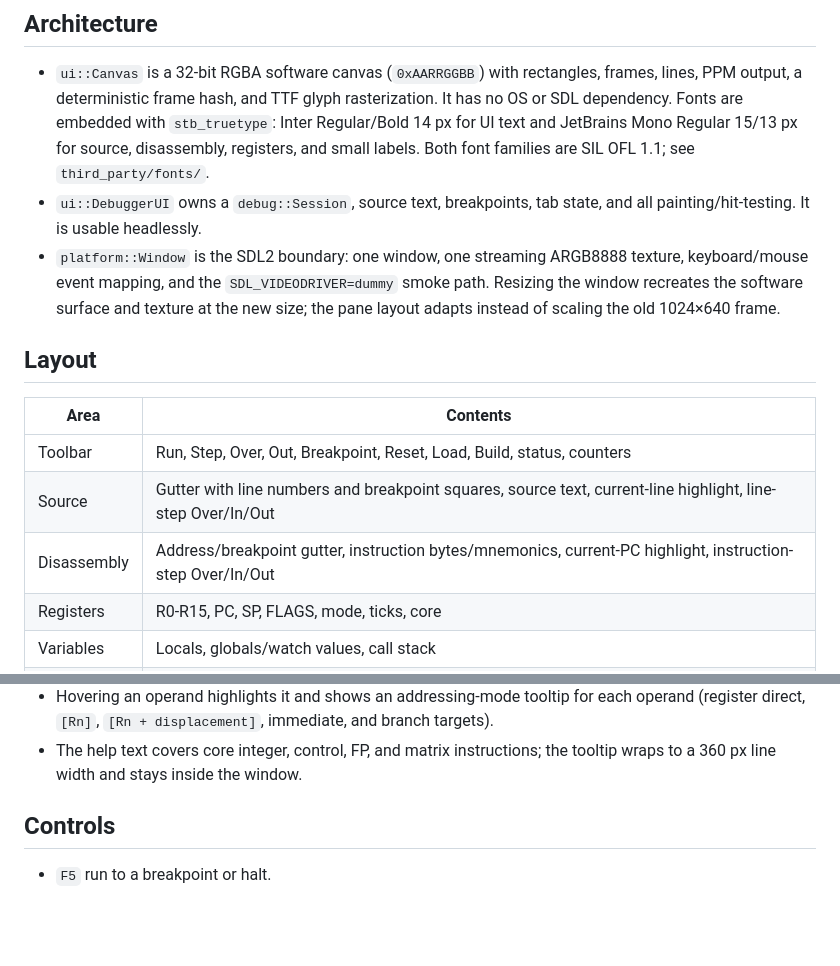
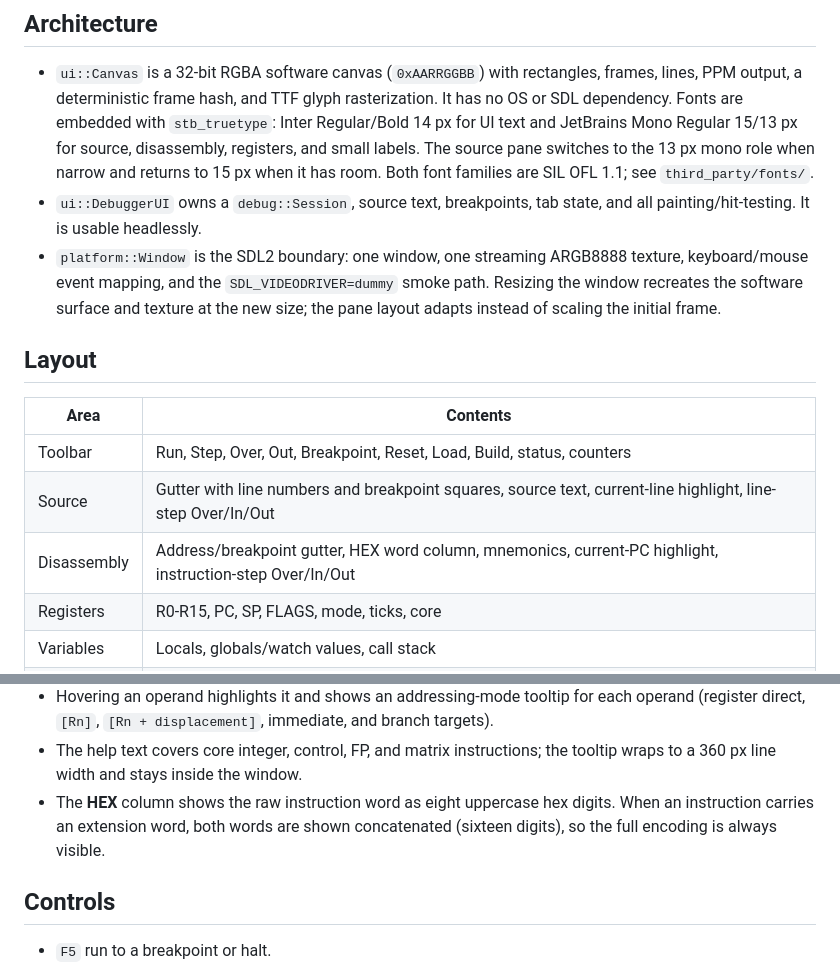
Before and after one commit to kevinwross/KR32, a Markdown page: docs/ui.md, 2 parts joined by grey strips. Rendered like a GitHub page; blank space fills up the shorter version.

```diff
--- a/docs/ui.md
+++ b/docs/ui.md
@@ -24,14 +26,16 @@ directly.
   frames, lines, PPM output, a deterministic frame hash, and TTF glyph
   rasterization. It has no OS or SDL dependency. Fonts are embedded with
   `stb_truetype`: Inter Regular/Bold 14 px for UI text and JetBrains Mono
-  Regular 15/13 px for source, disassembly, registers, and small labels.
+  Regular 15/13 px for source, disassembly, registers, and small labels. The
+  source pane switches to the 13 px mono role when narrow and returns to 15 px
+  when it has room.
   Both font families are SIL OFL 1.1; see `third_party/fonts/`.
 - `ui::DebuggerUI` owns a `debug::Session`, source text, breakpoints, tab state,
   and all painting/hit-testing. It is usable headlessly.
 - `platform::Window` is the SDL2 boundary: one window, one streaming ARGB8888
   texture, keyboard/mouse event mapping, and the `SDL_VIDEODRIVER=dummy` smoke
   path. Resizing the window recreates the software surface and texture at the
-  new size; the pane layout adapts instead of scaling the old 1024×640 frame.
+  new size; the pane layout adapts instead of scaling the initial frame.
 
 ## Layout
 
@@ -39,7 +43,7 @@ directly.
 | --- | --- |
 | Toolbar | Run, Step, Over, Out, Breakpoint, Reset, Load, Build, status, counters |
 | Source | Gutter with line numbers and breakpoint squares, source text, current-line highlight, line-step Over/In/Out |
-| Disassembly | Address/breakpoint gutter, instruction bytes/mnemonics, current-PC highlight, instruction-step Over/In/Out |
+| Disassembly | Address/breakpoint gutter, HEX word column, mnemonics, current-PC highlight, instruction-step Over/In/Out |
 | Registers | R0-R15, PC, SP, FLAGS, mode, ticks, core |
 | Variables | Locals, globals/watch values, call stack |
 | Bottom tabs | Memory hex dump, machine state, console |
@@ -62,6 +66,9 @@ directly.
   branch targets).
 - The help text covers core integer, control, FP, and matrix instructions; the
   tooltip wraps to a 360 px line width and stays inside the window.
+- The **HEX** column shows the raw instruction word as eight uppercase hex
+  digits. When an instruction carries an extension word, both words are shown
+  concatenated (sixteen digits), so the full encoding is always visible.
 
 ## Controls
 
```
Also changed, not shown: other parts of docs/ui.md (+5 -3 lines), README.md (+5 -5 lines), implementation.md (+7 -1 lines), docs/screenshots/m6-debugger.png, docs/screenshots/m6-hex.png (added), docs/screenshots/m6-machine.png, 2 other files.
